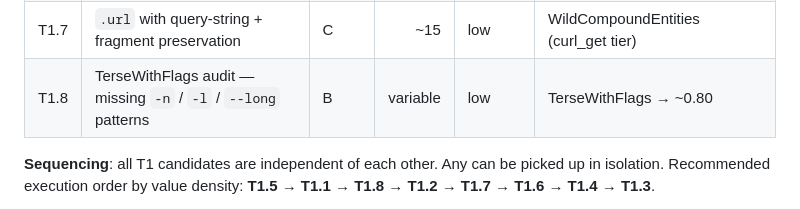
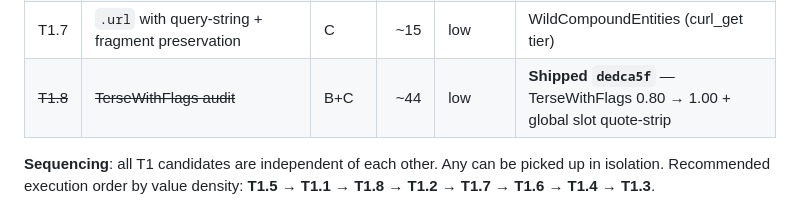
Before and after one commit to LastByteLLC/ShellTalk, a Markdown page: harness/ROADMAP.md, the part around the change. Drawn GitHub-style.

Commit message:
Roadmap: strike T1.8 shipped (TerseWithFlags 0.80→1.00)

```diff
--- a/harness/ROADMAP.md
+++ b/harness/ROADMAP.md
@@ -56,7 +56,7 @@ and familiarity with the harness loop.
 | ~~T1.5~~ | ~~`git_commit_push` + `build_and_test` compound templates~~ | A | ~40 | low | **Shipped `ecccc2d`** — Chained 0.67 → 1.00 |
 | T1.6 | `awk_column` FILE slot: no-filename case emits `stdin` not `{FILE}` | C | ~5 | low | cleanup UX |
 | T1.7 | `.url` with query-string + fragment preservation | C | ~15 | low | WildCompoundEntities (curl_get tier) |
-| T1.8 | TerseWithFlags audit — missing `-n` / `-l` / `--long` patterns | B | variable | low | TerseWithFlags → ~0.80 |
+| ~~T1.8~~ | ~~TerseWithFlags audit~~ | B+C | ~44 | low | **Shipped `dedca5f`** — TerseWithFlags 0.80 → 1.00 + global slot quote-strip |
 
 **Sequencing**: all T1 candidates are independent of each other. Any can
 be picked up in isolation. Recommended execution order by value density:
```
